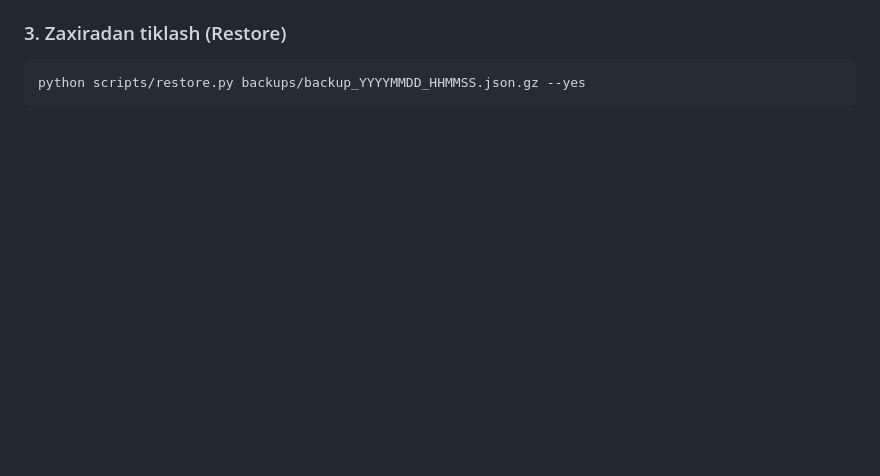
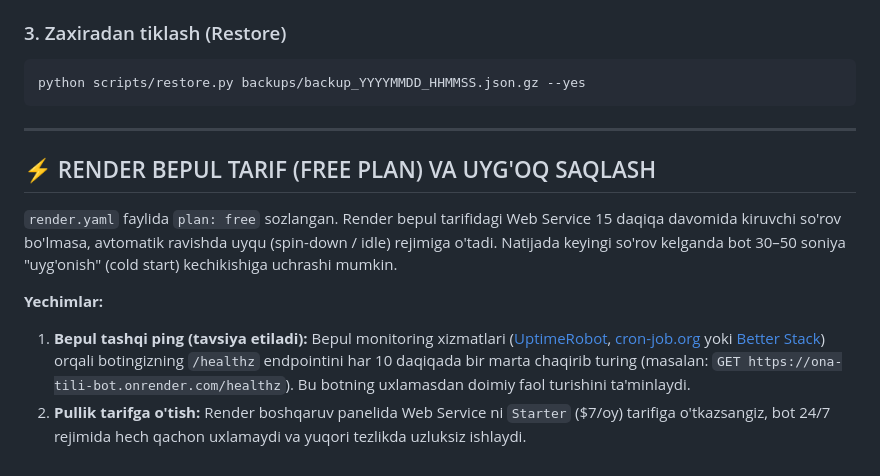
Before and after one commit to shahriyorexcvelo-boop/ona_tili_bot, a Markdown page: README.md, the part around the change. Drawn GitHub-style; blank space fills up the shorter version.

Commit message:
docs: add note on Render free plan spin-down and healthz keep-alive ping

````diff
--- a/README.md
+++ b/README.md
@@ -86,3 +86,13 @@ Render boshqaruv panelida:
 ```bash
 python scripts/restore.py backups/backup_YYYYMMDD_HHMMSS.json.gz --yes
 ```
+
+---
+
+## ⚡ RENDER BEPUL TARIF (FREE PLAN) VA UYG'OQ SAQLASH
+
+`render.yaml` faylida `plan: free` sozlangan. Render bepul tarifidagi Web Service 15 daqiqa davomida kiruvchi so'rov bo'lmasa, avtomatik ravishda uyqu (spin-down / idle) rejimiga o'tadi. Natijada keyingi so'rov kelganda bot 30–50 soniya "uyg'onish" (cold start) kechikishiga uchrashi mumkin.
+
+**Yechimlar:**
+1. **Bepul tashqi ping (tavsiya etiladi):** Bepul monitoring xizmatlari ([UptimeRobot](https://uptimerobot.com/), [cron-job.org](https://cron-job.org/) yoki [Better Stack](https://betterstack.com/)) orqali botingizning `/healthz` endpointini har 10 daqiqada bir marta chaqirib turing (masalan: `GET https://ona-tili-bot.onrender.com/healthz`). Bu botning uxlamasdan doimiy faol turishini ta'minlaydi.
+2. **Pullik tarifga o'tish:** Render boshqaruv panelida Web Service ni `Starter` ($7/oy) tarifiga o'tkazsangiz, bot 24/7 rejimida hech qachon uxlamaydi va yuqori tezlikda uzluksiz ishlaydi.
````
